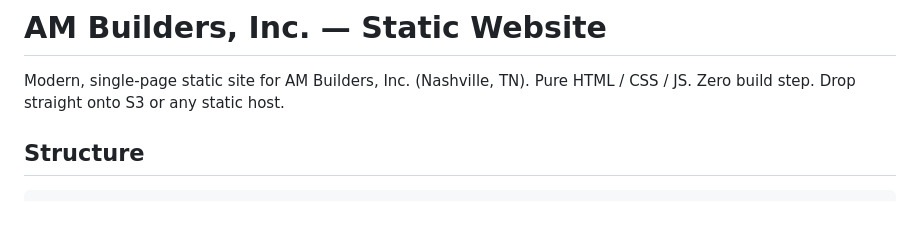
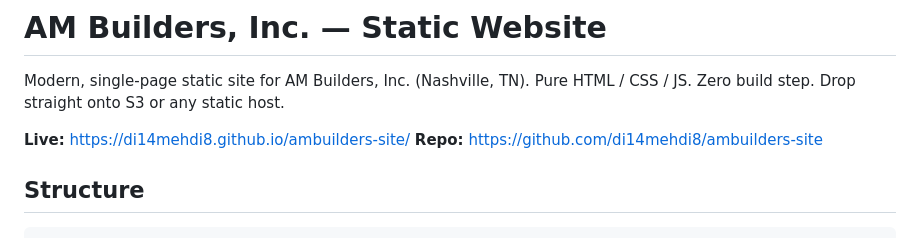
Before and after one commit to di14mehdi8/ambuilders-site, a Markdown page: README.md, the part around the change. Rendered like a GitHub page; blank space fills up the shorter version.

Commit message:
Add live URL + repo link to README

```diff
--- a/README.md
+++ b/README.md
@@ -2,6 +2,9 @@
 
 Modern, single-page static site for AM Builders, Inc. (Nashville, TN).
 Pure HTML / CSS / JS. Zero build step. Drop straight onto S3 or any static host.
+
+**Live:** https://di14mehdi8.github.io/ambuilders-site/
+**Repo:** https://github.com/di14mehdi8/ambuilders-site
 
 ## Structure
 
```
